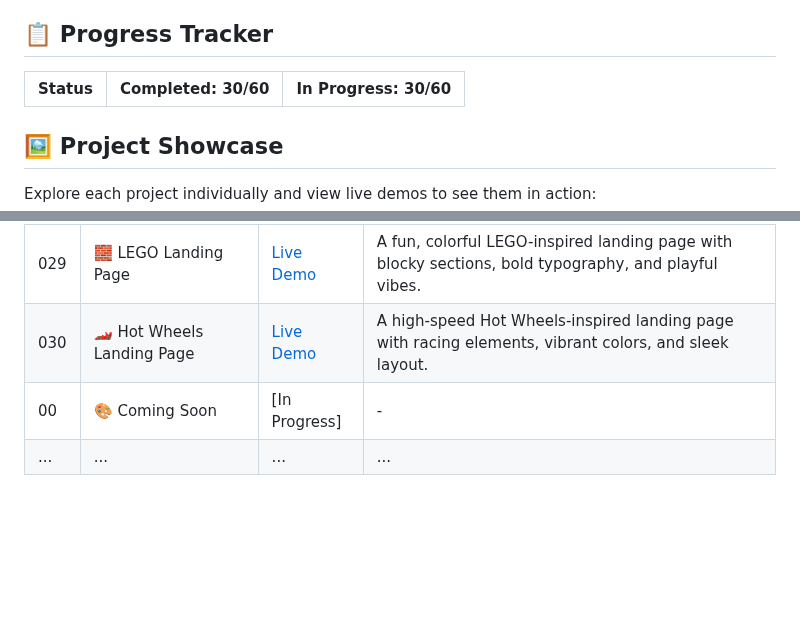
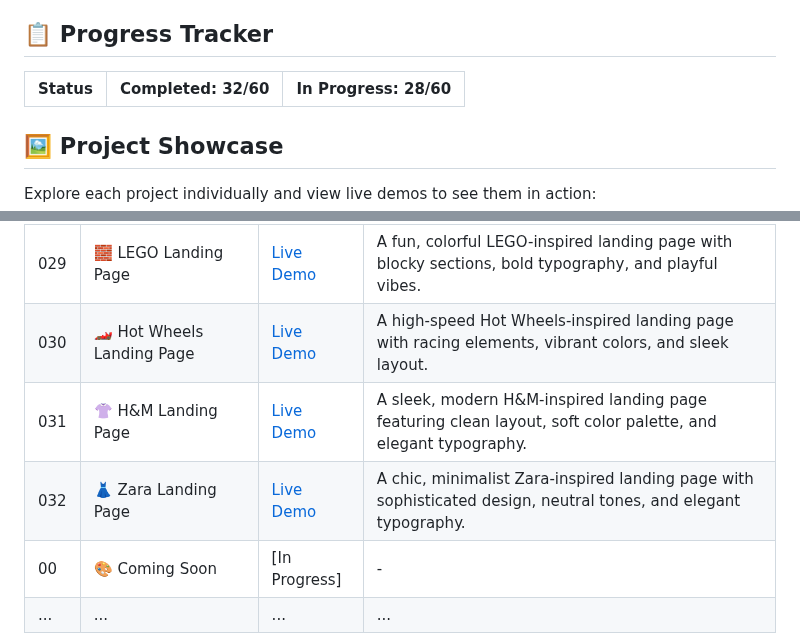
Before and after one commit to MohitXCode/30Days60Projects-HTML-CSS, a Markdown page: README.md, 2 parts joined by grey strips. Rendered like a GitHub page; blank space fills up the shorter version.

```diff
--- a/README.md
+++ b/README.md
@@ -32,7 +32,7 @@ Each project is designed to be:
 
 ## 📋 Progress Tracker
 
-| Status | Completed: 30/60 | In Progress: 30/60 |
+| Status | Completed: 32/60 | In Progress: 28/60 |
 |--------|-----------------|-------------------|
 
 ## 🖼️ Project Showcase
@@ -71,6 +71,8 @@ Explore each project individually and view live demos to see them in action:
 | 028 | 👗 Myntra Fashion Landing Page | [Live Demo](------)   | Trendy Myntra-style landing page with fashion-forward layout, vibrant banners, product sections, and a sleek footer. |
 | 029 | 🧱 LEGO Landing Page  | [Live Demo](------) | A fun, colorful LEGO-inspired landing page with blocky sections, bold typography, and playful vibes. |
 | 030 | 🏎️ Hot Wheels Landing Page | [Live Demo](------)   |  A high-speed Hot Wheels-inspired landing page with racing elements, vibrant colors, and sleek layout. |
+| 031 | 👚 H&M Landing Page  | [Live Demo](------) | A sleek, modern H&M-inspired landing page featuring clean layout, soft color palette, and elegant typography. |
+| 032 | 👗 Zara Landing Page | [Live Demo](------)   |  A chic, minimalist Zara-inspired landing page with sophisticated design, neutral tones, and elegant typography. |
 | 00 | 🎨 Coming Soon | [In Progress] | - |
 | ... | ... | ... | ... |
 
```
